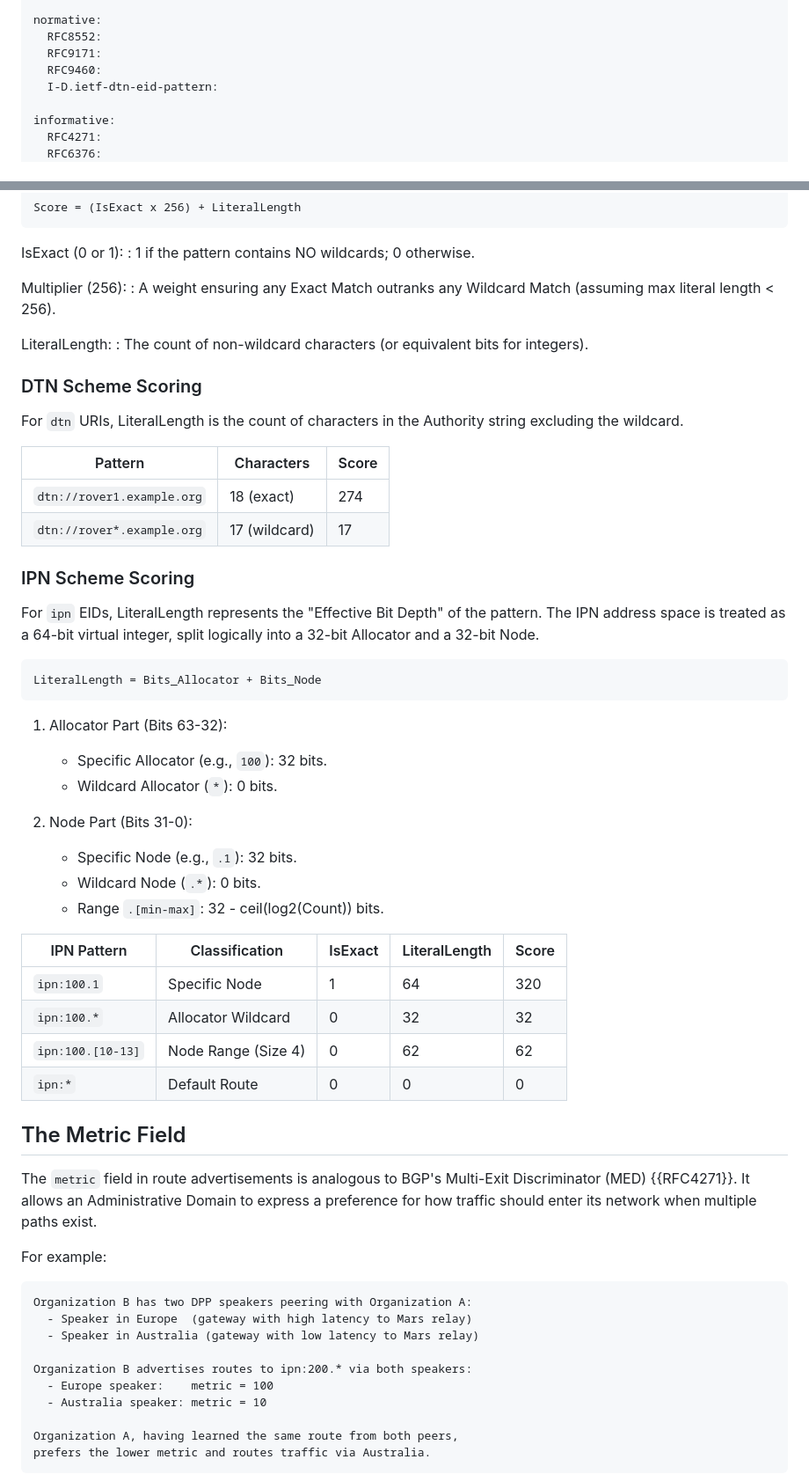
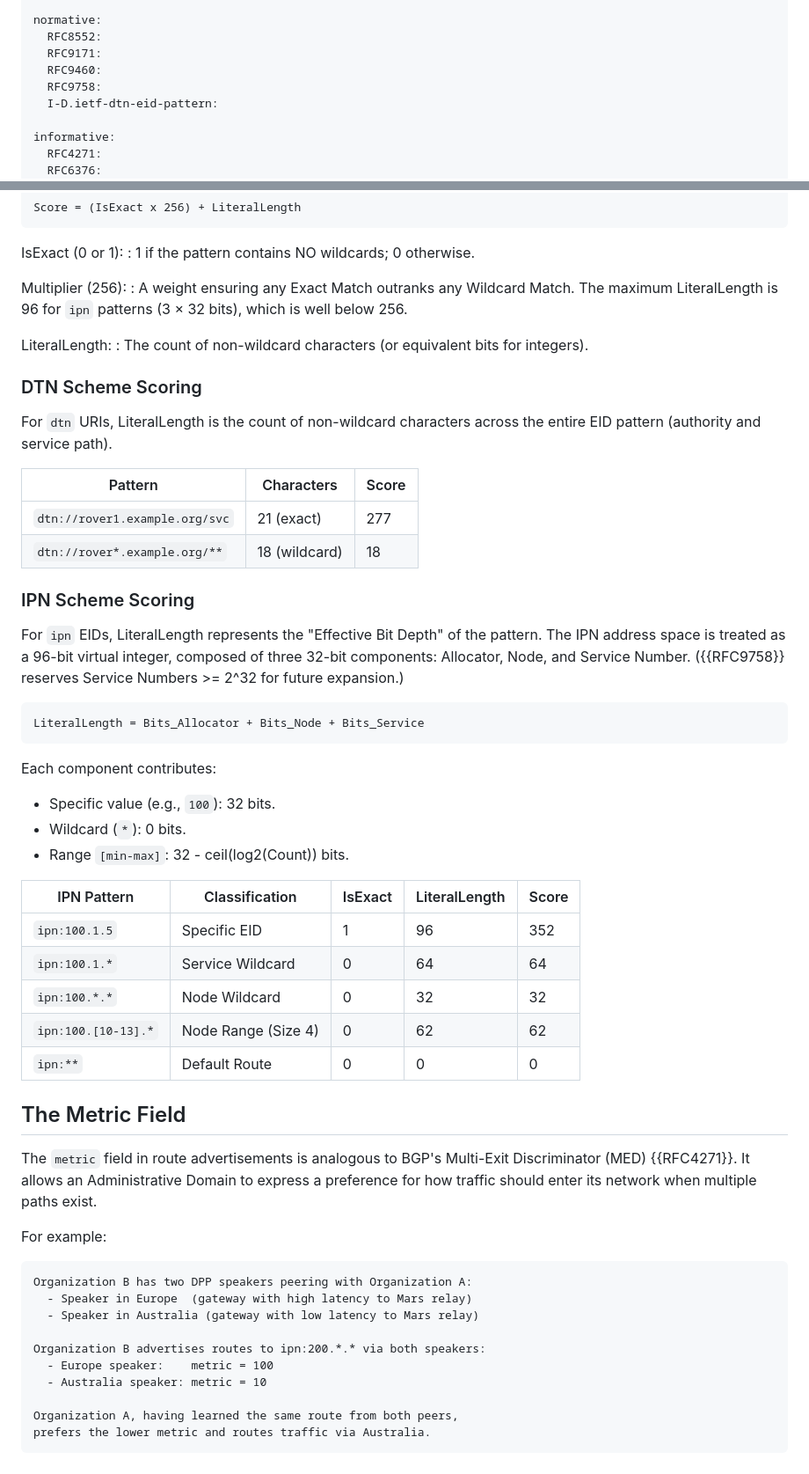
Before and after one commit to ricktaylor/dpp, a Markdown page: draft-taylor-dtn-dpp.md, 2 parts joined by grey strips. Shown at 88% size. Rendered like a GitHub page.

```diff
--- a/draft-taylor-dtn-dpp.md
+++ b/draft-taylor-dtn-dpp.md
@@ -34,6 +34,7 @@ normative:
   RFC8552:
   RFC9171:
   RFC9460:
+  RFC9758:
   I-D.ietf-dtn-eid-pattern:
 
 informative:
@@ -314,47 +313,47 @@ IsExact (0 or 1):
 : 1 if the pattern contains NO wildcards; 0 otherwise.
 
 Multiplier (256):
-: A weight ensuring any Exact Match outranks any Wildcard Match (assuming max
-  literal length < 256).
+: A weight ensuring any Exact Match outranks any Wildcard Match. The maximum
+  LiteralLength is 96 for `ipn` patterns (3 × 32 bits), which is well below
+  256.
 
 LiteralLength:
 : The count of non-wildcard characters (or equivalent bits for integers).
 
 ### DTN Scheme Scoring
 
-For `dtn` URIs, LiteralLength is the count of characters in the Authority
-string excluding the wildcard.
+For `dtn` URIs, LiteralLength is the count of non-wildcard characters across
+the entire EID pattern (authority and service path).
 
 | Pattern | Characters | Score |
 |---------|------------|-------|
-| `dtn://rover1.example.org` | 18 (exact) | 274 |
-| `dtn://rover*.example.org` | 17 (wildcard) | 17 |
+| `dtn://rover1.example.org/svc` | 21 (exact) | 277 |
+| `dtn://rover*.example.org/**` | 18 (wildcard) | 18 |
 
 ### IPN Scheme Scoring
 
 For `ipn` EIDs, LiteralLength represents the "Effective Bit Depth" of the
-pattern. The IPN address space is treated as a 64-bit virtual integer, split
-logically into a 32-bit Allocator and a 32-bit Node.
+pattern. The IPN address space is treated as a 96-bit virtual integer,
+composed of three 32-bit components: Allocator, Node, and Service Number.
+({{RFC9758}} reserves Service Numbers >= 2^32 for future expansion.)
 
 ~~~
-LiteralLength = Bits_Allocator + Bits_Node
+LiteralLength = Bits_Allocator + Bits_Node + Bits_Service
 ~~~
 
-1. Allocator Part (Bits 63-32):
-   - Specific Allocator (e.g., `100`): 32 bits.
-   - Wildcard Allocator (`*`): 0 bits.
+Each component contributes:
 
-2. Node Part (Bits 31-0):
-   - Specific Node (e.g., `.1`): 32 bits.
-   - Wildcard Node (`.*`): 0 bits.
-   - Range `.[min-max]`: 32 - ceil(log2(Count)) bits.
+- Specific value (e.g., `100`): 32 bits.
+- Wildcard (`*`): 0 bits.
+- Range `[min-max]`: 32 - ceil(log2(Count)) bits.
 
 | IPN Pattern | Classification | IsExact | LiteralLength | Score |
 |-------------|----------------|---------|---------------|-------|
-| `ipn:100.1` | Specific Node | 1 | 64 | 320 |
-| `ipn:100.*` | Allocator Wildcard | 0 | 32 | 32 |
-| `ipn:100.[10-13]` | Node Range (Size 4) | 0 | 62 | 62 |
-| `ipn:*` | Default Route | 0 | 0 | 0 |
+| `ipn:100.1.5` | Specific EID | 1 | 96 | 352 |
+| `ipn:100.1.*` | Service Wildcard | 0 | 64 | 64 |
+| `ipn:100.*.*` | Node Wildcard | 0 | 32 | 32 |
+| `ipn:100.[10-13].*` | Node Range (Size 4) | 0 | 62 | 62 |
+| `ipn:**` | Default Route | 0 | 0 | 0 |
 
 ## The Metric Field
 
@@ -370,7 +369,7 @@ Organization B has two DPP speakers peering with Organization A:
   - Speaker in Europe  (gateway with high latency to Mars relay)
   - Speaker in Australia (gateway with low latency to Mars relay)
 
-Organization B advertises routes to ipn:200.* via both speakers:
+Organization B advertises routes to ipn:200.*.* via both speakers:
   - Europe speaker:    metric = 100
   - Australia speaker: metric = 10
 
```
Also changed, not shown: other parts of draft-taylor-dtn-dpp.md (+14 -16 lines).
